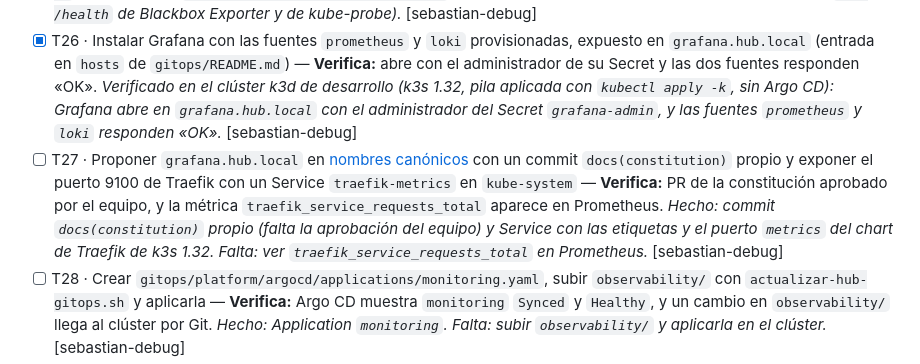
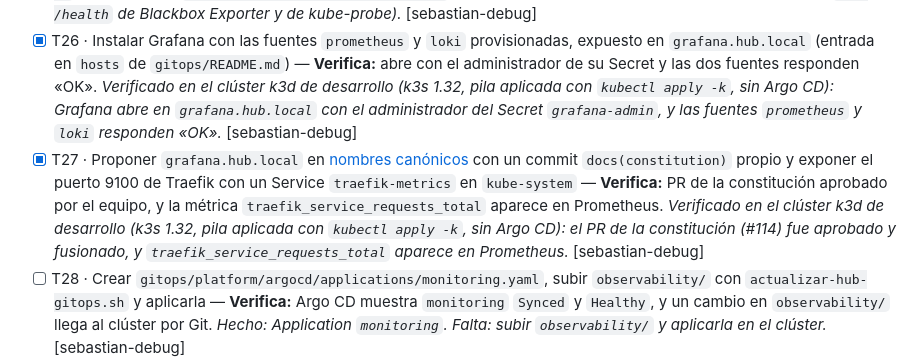
Before and after one commit to ngcddev/CloudOps, a Markdown page: specs/008-monitoreo-e-incidentes/tasks.md, the part around the change. Rendered like a GitHub page.

Commit message:
docs(008): marcar T27 con la verificación de las métricas de Traefik y el nombre canónico de Grafana en el clúster de desarrollo

```diff
--- a/specs/008-monitoreo-e-incidentes/tasks.md
+++ b/specs/008-monitoreo-e-incidentes/tasks.md
@@ -56,7 +56,7 @@ cuando T24 deje Alertmanager funcionando.
 - [ ] T24 · Instalar Alertmanager con el webhook al Hub (token desde archivo, `group_wait: 5s`, `send_resolved: true`) y crear el Secret `hub-alertmanager` en `hub` y `monitoring` desde `gitops/hub/crear-secretos.sh`, pasándolo a la API en `gitops/hub/api.yaml` — **Verifica:** un `POST` con el token desde un Pod de `monitoring` responde 200 y sin token, 401; `git grep` no encuentra el valor. *Hecho: Secret en los dos namespaces con el mismo token (probado en k3s) y `git grep` no encuentra el valor. Con la cadena real fuera del clúster (Blackbox → Prometheus → Alertmanager → Hub con estas configuraciones) el webhook abrió y mitigó los incidentes. Falta: el POST desde un Pod de `monitoring`.* [sebastian-debug]
 - [x] T25 · Instalar Loki (retención 3 días, PVC de 2Gi) y Grafana Alloy recogiendo los logs de los Pods de los namespaces `cliente-*` con su `ClusterRole` de lectura — **Verifica:** `{namespace="cliente-restaurante"}` en Grafana Explore muestra las peticiones de Nginx. *Verificado en el clúster k3d de desarrollo (k3s 1.32, pila aplicada con `kubectl apply -k`, sin Argo CD): `{namespace="cliente-restaurante"}` en Grafana Explore muestra las peticiones de Nginx (`GET /health` de Blackbox Exporter y de kube-probe).* [sebastian-debug]
 - [x] T26 · Instalar Grafana con las fuentes `prometheus` y `loki` provisionadas, expuesto en `grafana.hub.local` (entrada en `hosts` de `gitops/README.md`) — **Verifica:** abre con el administrador de su Secret y las dos fuentes responden «OK». *Verificado en el clúster k3d de desarrollo (k3s 1.32, pila aplicada con `kubectl apply -k`, sin Argo CD): Grafana abre en `grafana.hub.local` con el administrador del Secret `grafana-admin`, y las fuentes `prometheus` y `loki` responden «OK».* [sebastian-debug]
-- [ ] T27 · Proponer `grafana.hub.local` en [nombres canónicos](../../constitution/canonical-names.md) con un commit `docs(constitution)` propio y exponer el puerto 9100 de Traefik con un Service `traefik-metrics` en `kube-system` — **Verifica:** PR de la constitución aprobado por el equipo, y la métrica `traefik_service_requests_total` aparece en Prometheus. *Hecho: commit `docs(constitution)` propio (falta la aprobación del equipo) y Service con las etiquetas y el puerto `metrics` del chart de Traefik de k3s 1.32. Falta: ver `traefik_service_requests_total` en Prometheus.* [sebastian-debug]
+- [x] T27 · Proponer `grafana.hub.local` en [nombres canónicos](../../constitution/canonical-names.md) con un commit `docs(constitution)` propio y exponer el puerto 9100 de Traefik con un Service `traefik-metrics` en `kube-system` — **Verifica:** PR de la constitución aprobado por el equipo, y la métrica `traefik_service_requests_total` aparece en Prometheus. *Verificado en el clúster k3d de desarrollo (k3s 1.32, pila aplicada con `kubectl apply -k`, sin Argo CD): el PR de la constitución (#114) fue aprobado y fusionado, y `traefik_service_requests_total` aparece en Prometheus.* [sebastian-debug]
 - [ ] T28 · Crear `gitops/platform/argocd/applications/monitoring.yaml`, subir `observability/` con `actualizar-hub-gitops.sh` y aplicarla — **Verifica:** Argo CD muestra `monitoring` `Synced` y `Healthy`, y un cambio en `observability/` llega al clúster por Git. *Hecho: Application `monitoring`. Falta: subir `observability/` y aplicarla en el clúster.* [sebastian-debug]
 - [ ] T29 · Medir la memoria de la pila con `kubectl top pods -n monitoring` tras 1 h encendida y anotarla en `observability/README.md` — **Verifica:** ningún Pod reinició y el total queda bajo los límites del plan. *Pendiente: requiere la pila encendida 1 h en el PC A; la tabla está lista en observability/README.md.* [sebastian-debug]
 
```
